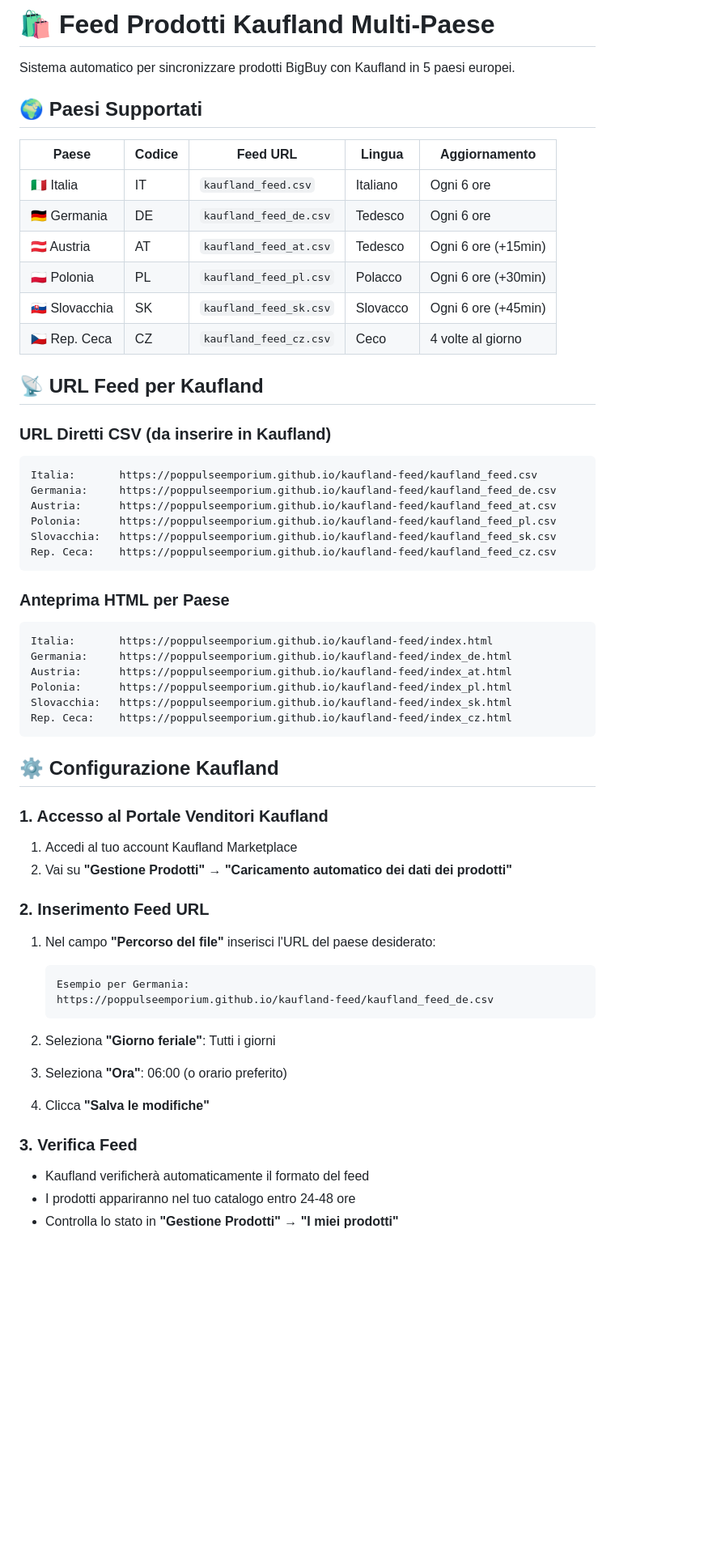
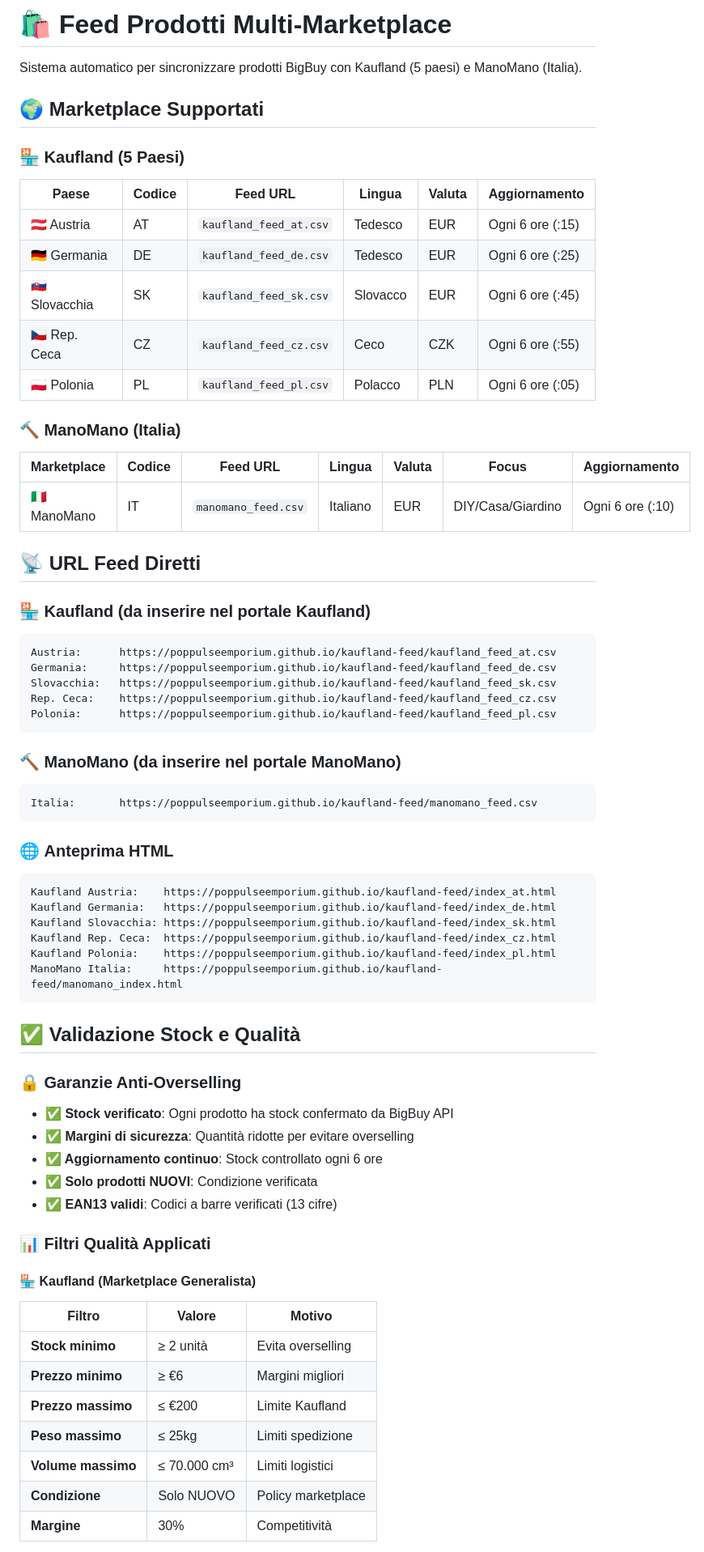
Before and after one commit to PopPulseEmporium/kaufland-feed, a Markdown page: README.md, the part around the change printed below. Shown: that part at 81% size. Rendered like a GitHub page; blank space fills up the shorter version.

````diff
--- a/README.md
+++ b/README.md
@@ -1,59 +1,68 @@
-# 🛍️ Feed Prodotti Kaufland Multi-Paese
+# 🛍️ Feed Prodotti Multi-Marketplace
 
-Sistema automatico per sincronizzare prodotti BigBuy con Kaufland in 5 paesi europei.
+Sistema automatico per sincronizzare prodotti BigBuy con Kaufland (5 paesi) e ManoMano (Italia).
 
-## 🌍 Paesi Supportati
+## 🌍 Marketplace Supportati
 
-| Paese | Codice | Feed URL | Lingua | Aggiornamento |
-|-------|--------|----------|--------|---------------|
-| 🇮🇹 Italia | IT | `kaufland_feed.csv` | Italiano | Ogni 6 ore |
-| 🇩🇪 Germania | DE | `kaufland_feed_de.csv` | Tedesco | Ogni 6 ore |
-| 🇦🇹 Austria | AT | `kaufland_feed_at.csv` | Tedesco | Ogni 6 ore (+15min) |
-| 🇵🇱 Polonia | PL | `kaufland_feed_pl.csv` | Polacco | Ogni 6 ore (+30min) |
-| 🇸🇰 Slovacchia | SK | `kaufland_feed_sk.csv` | Slovacco | Ogni 6 ore (+45min) |
-| 🇨🇿 Rep. Ceca | CZ | `kaufland_feed_cz.csv` | Ceco | 4 volte al giorno |
+### 🏪 **Kaufland** (5 Paesi)
+| Paese | Codice | Feed URL | Lingua | Valuta | Aggiornamento |
+|-------|--------|----------|--------|--------|---------------|
+| 🇦🇹 Austria | AT | `kaufland_feed_at.csv` | Tedesco | EUR | Ogni 6 ore (:15) |
+| 🇩🇪 Germania | DE | `kaufland_feed_de.csv` | Tedesco | EUR | Ogni 6 ore (:25) |
+| 🇸🇰 Slovacchia | SK | `kaufland_feed_sk.csv` | Slovacco | EUR | Ogni 6 ore (:45) |
+| 🇨🇿 Rep. Ceca | CZ | `kaufland_feed_cz.csv` | Ceco | CZK | Ogni 6 ore (:55) |
+| 🇵🇱 Polonia | PL | `kaufland_feed_pl.csv` | Polacco | PLN | Ogni 6 ore (:05) |
 
-## 📡 URL Feed per Kaufland
+### 🔨 **ManoMano** (Italia)
+| Marketplace | Codice | Feed URL | Lingua | Valuta | Focus | Aggiornamento |
+|-------------|--------|----------|--------|--------|-------|---------------|
+| 🇮🇹 ManoMano | IT | `manomano_feed.csv` | Italiano | EUR | DIY/Casa/Giardino | Ogni 6 ore (:10) |
 
-### URL Diretti CSV (da inserire in Kaufland)
+## 📡 URL Feed Diretti
+
+### 🏪 **Kaufland** (da inserire nel portale Kaufland)
 ```
-Italia:       https://poppulseemporium.github.io/kaufland-feed/kaufland_feed.csv
+Austria:      https://poppulseemporium.github.io/kaufland-feed/kaufland_feed_at.csv
 Germania:     https://poppulseemporium.github.io/kaufland-feed/kaufland_feed_de.csv
-Austria:      https://poppulseemporium.github.io/kaufland-feed/kaufland_feed_at.csv
-Polonia:      https://poppulseemporium.github.io/kaufland-feed/kaufland_feed_pl.csv
 Slovacchia:   https://poppulseemporium.github.io/kaufland-feed/kaufland_feed_sk.csv
 Rep. Ceca:    https://poppulseemporium.github.io/kaufland-feed/kaufland_feed_cz.csv
+Polonia:      https://poppulseemporium.github.io/kaufland-feed/kaufland_feed_pl.csv
 ```
 
-### Anteprima HTML per Paese
+### 🔨 **ManoMano** (da inserire nel portale ManoMano)
 ```
-Italia:       https://poppulseemporium.github.io/kaufland-feed/index.html
-Germania:     https://poppulseemporium.github.io/kaufland-feed/index_de.html
-Austria:      https://poppulseemporium.github.io/kaufland-feed/index_at.html
-Polonia:      https://poppulseemporium.github.io/kaufland-feed/index_pl.html
-Slovacchia:   https://poppulseemporium.github.io/kaufland-feed/index_sk.html
-Rep. Ceca:    https://poppulseemporium.github.io/kaufland-feed/index_cz.html
+Italia:       https://poppulseemporium.github.io/kaufland-feed/manomano_feed.csv
 ```
 
-## ⚙️ Configurazione Kaufland
+### 🌐 **Anteprima HTML**
+```
+Kaufland Austria:    https://poppulseemporium.github.io/kaufland-feed/index_at.html
+Kaufland Germania:   https://poppulseemporium.github.io/kaufland-feed/index_de.html
+Kaufland Slovacchia: https://poppulseemporium.github.io/kaufland-feed/index_sk.html
+Kaufland Rep. Ceca:  https://poppulseemporium.github.io/kaufland-feed/index_cz.html
+Kaufland Polonia:    https://poppulseemporium.github.io/kaufland-feed/index_pl.html
+ManoMano Italia:     https://poppulseemporium.github.io/kaufland-feed/manomano_index.html
+```
 
-### 1. Accesso al Portale Venditori Kaufland
-1. Accedi al tuo account Kaufland Marketplace
-2. Vai su **"Gestione Prodotti"** → **"Caricamento automatico dei dati dei prodotti"**
+## ✅ **Validazione Stock e Qualità**
 
-### 2. Inserimento Feed URL
-1. Nel campo **"Percorso del file"** inserisci l'URL del paese desiderato:
-   ```
-   Esempio per Germania:
-   https://poppulseemporium.github.io/kaufland-feed/kaufland_feed_de.csv
-   ```
+### 🔒 **Garanzie Anti-Overselling**
+- **✅ Stock verificato**: Ogni prodotto ha stock confermato da BigBuy API
+- **✅ Margini di sicurezza**: Quantità ridotte per evitare overselling
+- **✅ Aggiornamento continuo**: Stock controllato ogni 6 ore
+- **✅ Solo prodotti NUOVI**: Condizione verificata
+- **✅ EAN13 validi**: Codici a barre verificati (13 cifre)
 
-2. Seleziona **"Giorno feriale"**: Tutti i giorni
-3. Seleziona **"Ora"**: 06:00 (o orario preferito)
-4. Clicca **"Salva le modifiche"**
+### 📊 **Filtri Qualità Applicati**
 
-### 3. Verifica Feed
-- Kaufland verificherà automaticamente il formato del feed
-- I prodotti appariranno nel tuo catalogo entro 24-48 ore
-- Controlla lo stato in **"Gestione Prodotti"** → **"I miei prodotti"**
+#### **🏪 Kaufland** (Marketplace Generalista)
+| Filtro | Valore | Motivo |
+|--------|--------|--------|
+| **Stock minimo** | ≥ 2 unità | Evita overselling |
+| **Prezzo minimo** | ≥ €6 | Margini migliori |
+| **Prezzo massimo** | ≤ €200 | Limite Kaufland |
+| **Peso massimo** | ≤ 25kg | Limiti spedizione |
+| **Volume massimo** | ≤ 70.000 cm³ | Limiti logistici |
+| **Condizione** | Solo NUOVO | Policy marketplace |
+| **Margine** | 30% | Competitività |
 
````
Also changed, not shown: other parts of README.md (+183 -144 lines).
